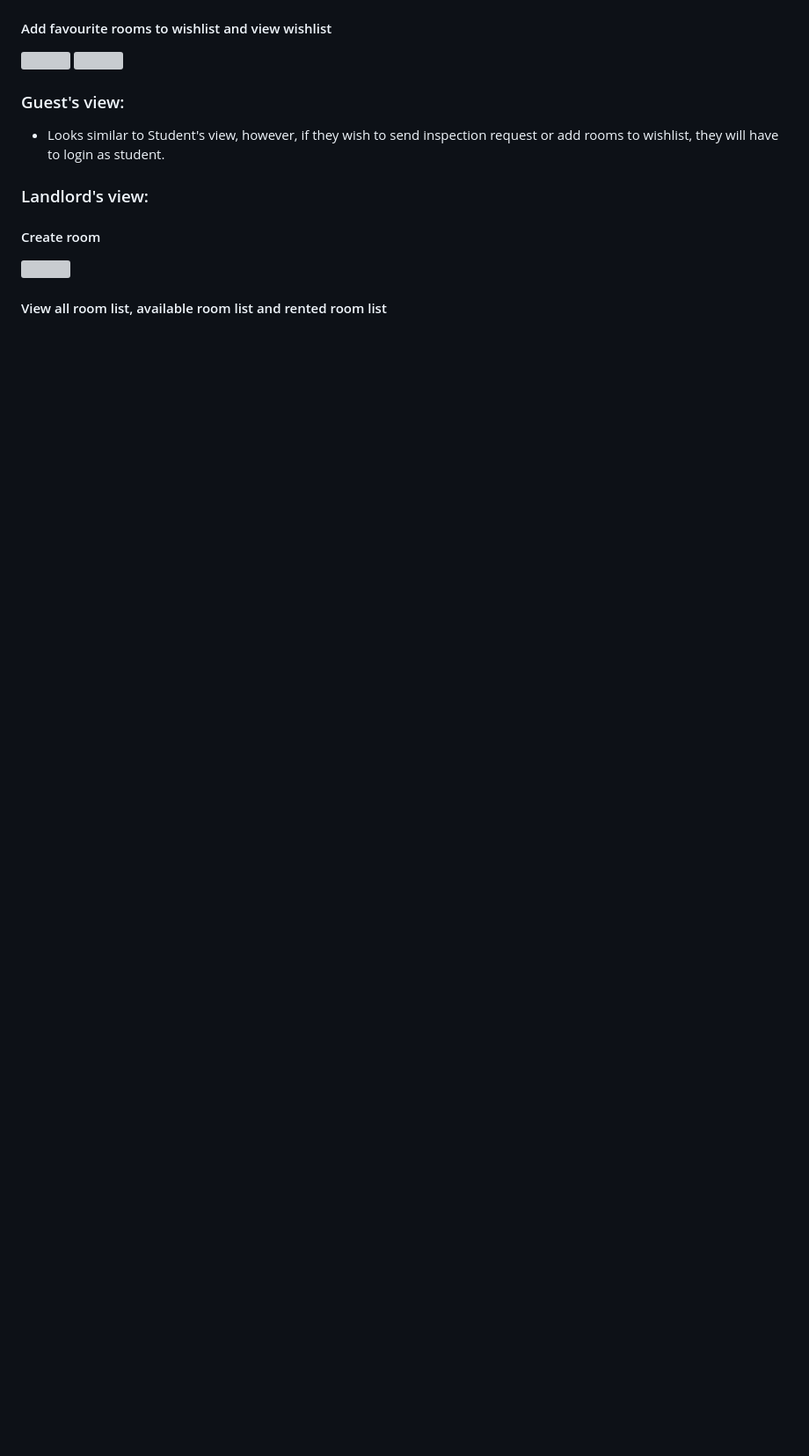
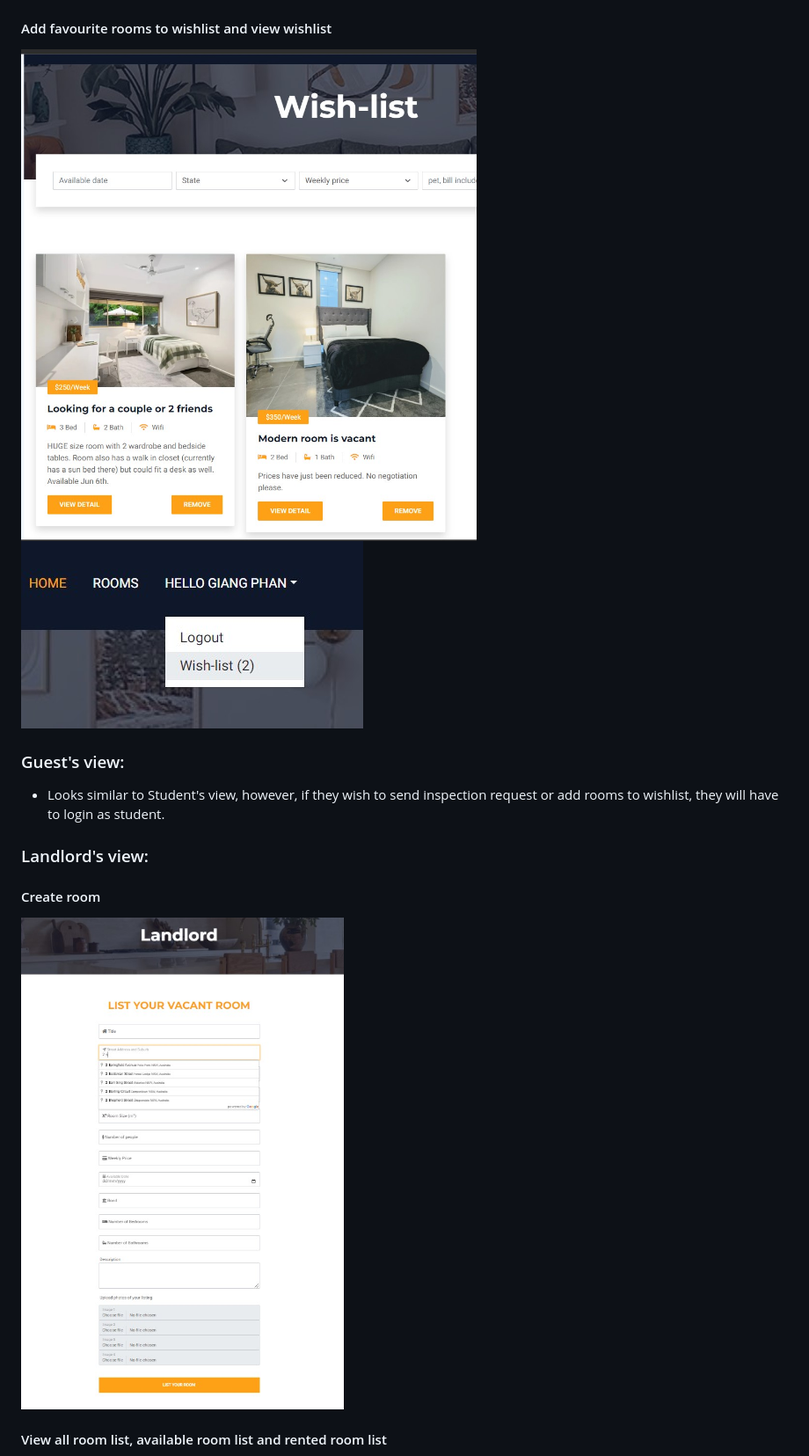
Before and after one commit to JPhan1106/Hommie, a Markdown page: README.md, the part around one of its changes. Shown at 88% size. GitHub-like rendering; blank space fills up the shorter version; grey boxes are pictures that could not be loaded.

```diff
--- a/README.md
+++ b/README.md
@@ -51,11 +51,11 @@
 #### Add favourite rooms to wishlist and view wishlist
-![](./https://github.com/JPhan1106/Hommie/blob/main/wishlist.jpg)
-![](./https://github.com/JPhan1106/Hommie/blob/main/add%20to%20wishlist.jpg)
+![](https://github.com/JPhan1106/Hommie/blob/main/wishlist.jpg)
+![](https://github.com/JPhan1106/Hommie/blob/main/add%20to%20wishlist.jpg)
 
 ### Guest's view:
 - Looks similar to Student's view, however, if they wish to send inspection request or add rooms to wishlist, they will have to login as student.
 
 ### Landlord's view:
 #### Create room
-![](./https://github.com/JPhan1106/Hommie/blob/main/Create%20room.jpg)
+![](https://github.com/JPhan1106/Hommie/blob/main/Create%20room.jpg)
 #### View all room list, available room list and rented room list
```
Also changed, not shown: other parts of README.md (+11 -11 lines).
